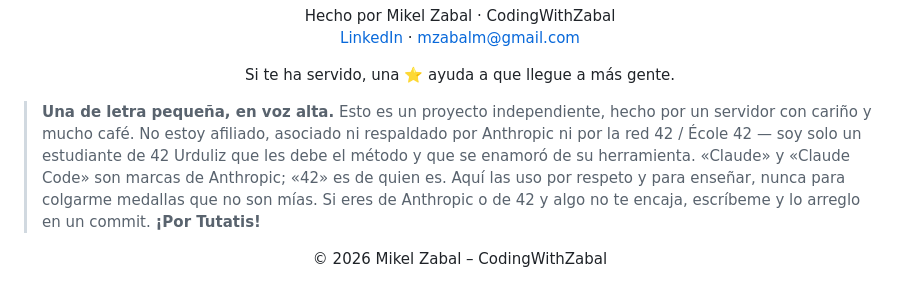
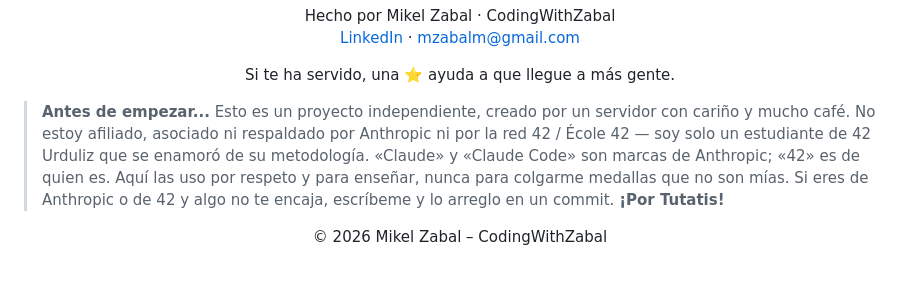
Before and after one commit to zabal42/CodeFlowModule00_SP, a Markdown page: README.md, the part around the change. Drawn GitHub-style.

Commit message:
Update disclaimer section in README.md

```diff
--- a/README.md
+++ b/README.md
@@ -196,8 +196,8 @@ Si te ha servido, una ⭐ ayuda a que llegue a más gente.
 
 </div>
 
-> **Una de letra pequeña, en voz alta.**
-> Esto es un proyecto independiente, hecho por un servidor con cariño y mucho café. No estoy afiliado, asociado ni respaldado por Anthropic ni por la red 42 / École 42 — soy solo un estudiante de 42 Urduliz que les debe el método y que se enamoró de su herramienta. «Claude» y «Claude Code» son marcas de Anthropic; «42» es de quien es. Aquí las uso por respeto y para enseñar, nunca para colgarme medallas que no son mías. Si eres de Anthropic o de 42 y algo no te encaja, escríbeme y lo arreglo en un commit. **¡Por Tutatis!**
+> **Antes de empezar...**
+> Esto es un proyecto independiente, creado por un servidor con cariño y mucho café. No estoy afiliado, asociado ni respaldado por Anthropic ni por la red 42 / École 42 — soy solo un estudiante de 42 Urduliz que se enamoró de su metodología. «Claude» y «Claude Code» son marcas de Anthropic; «42» es de quien es. Aquí las uso por respeto y para enseñar, nunca para colgarme medallas que no son mías. Si eres de Anthropic o de 42 y algo no te encaja, escríbeme y lo arreglo en un commit. **¡Por Tutatis!**
 
 <div align="center">
 
```
